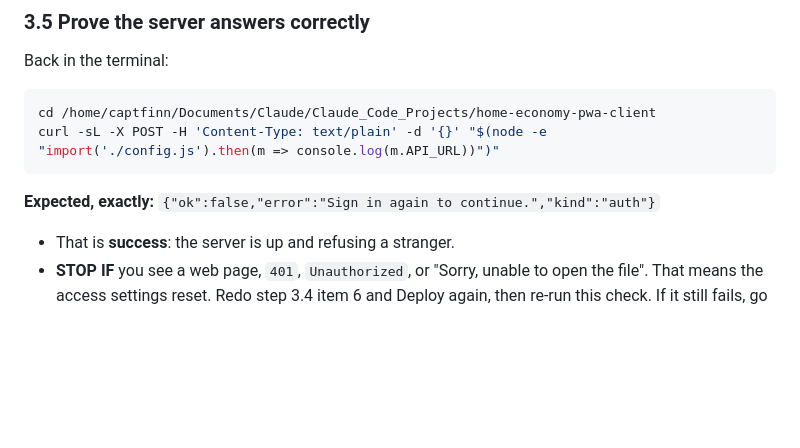
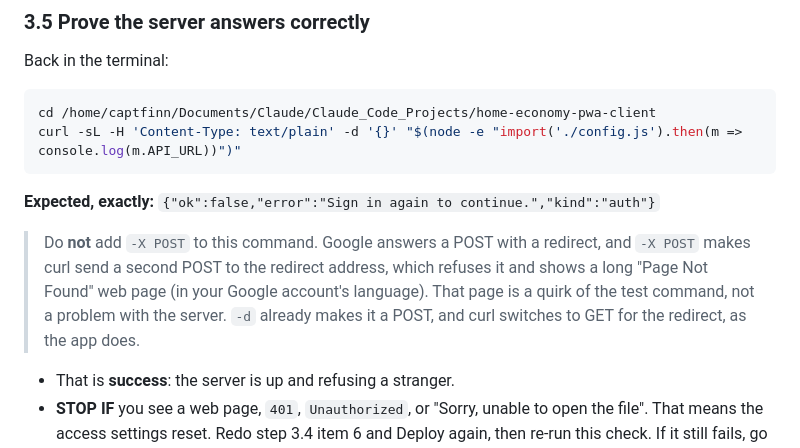
Before and after one commit to CaptFinn/home-economy-pwa, a Markdown page: docs/DEPLOY-STAGE-5.md, the part around the change. Drawn GitHub-style; blank space fills up the shorter version.

Commit message:
Fix the deployment curl check: -X POST with -L re-posts to the redirect and shows a false Page Not Found
Co-Authored-By: Claude Sonnet 5.5 <noreply@anthropic.com>

````diff
--- a/docs/DEPLOY-STAGE-5.md
+++ b/docs/DEPLOY-STAGE-5.md
@@ -170,10 +170,17 @@ Still in the Apps Script editor:
 Back in the terminal:
 ```bash
 cd /home/captfinn/Documents/Claude/Claude_Code_Projects/home-economy-pwa-client
-curl -sL -X POST -H 'Content-Type: text/plain' -d '{}' "$(node -e "import('./config.js').then(m => console.log(m.API_URL))")"
+curl -sL -H 'Content-Type: text/plain' -d '{}' "$(node -e "import('./config.js').then(m => console.log(m.API_URL))")"
 ```
 **Expected, exactly:**
 `{"ok":false,"error":"Sign in again to continue.","kind":"auth"}`
+
+> Do **not** add `-X POST` to this command. Google answers a POST with a
+> redirect, and `-X POST` makes curl send a second POST to the redirect address,
+> which refuses it and shows a long "Page Not Found" web page (in your Google
+> account's language). That page is a quirk of the test command, not a problem
+> with the server. `-d` already makes it a POST, and curl switches to GET for
+> the redirect, as the app does.
 
 - That is **success**: the server is up and refusing a stranger.
 - **STOP IF** you see a web page, `401`, `Unauthorized`, or "Sorry, unable to
````
Also changed, not shown: docs/RUNBOOK.md (+1 -1 lines).
